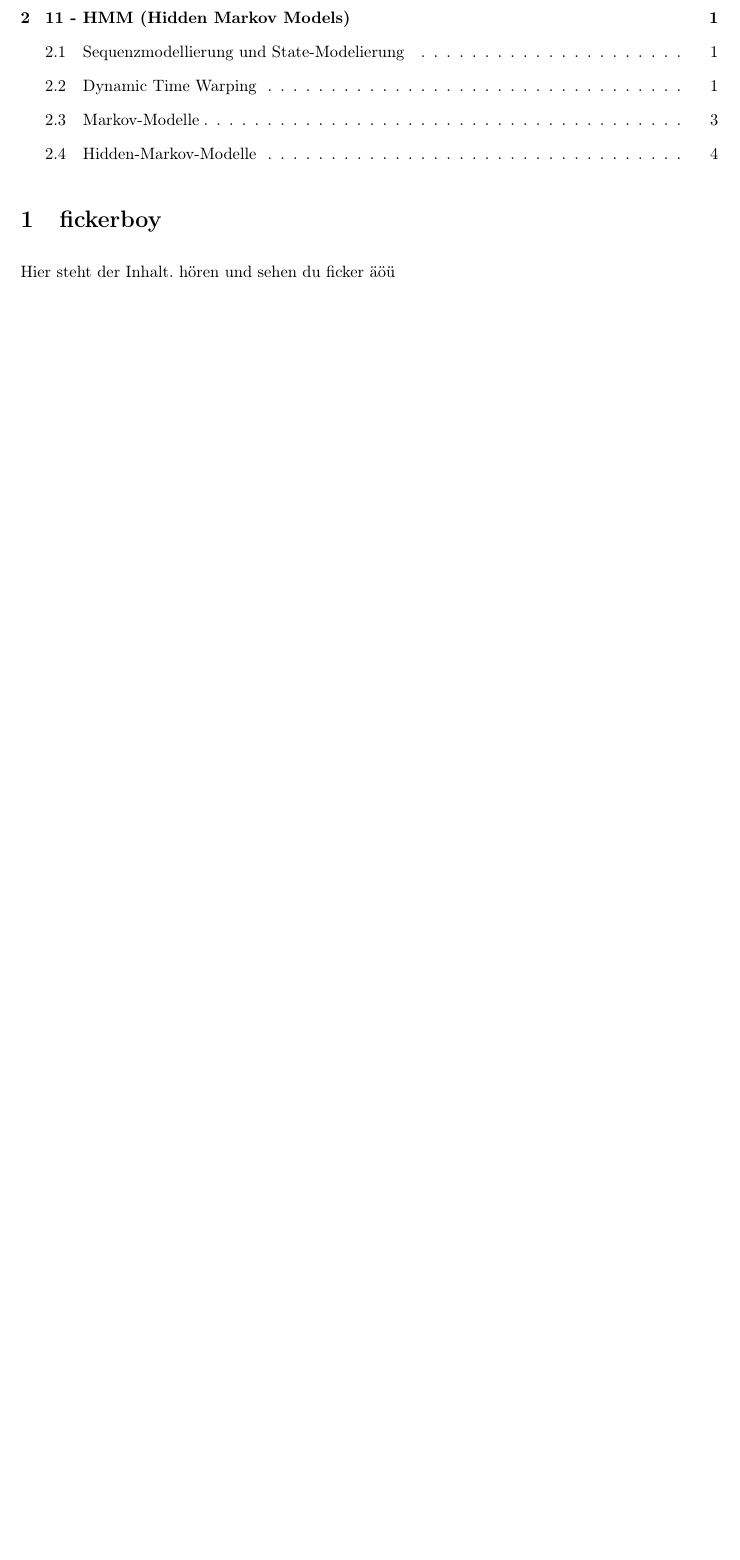
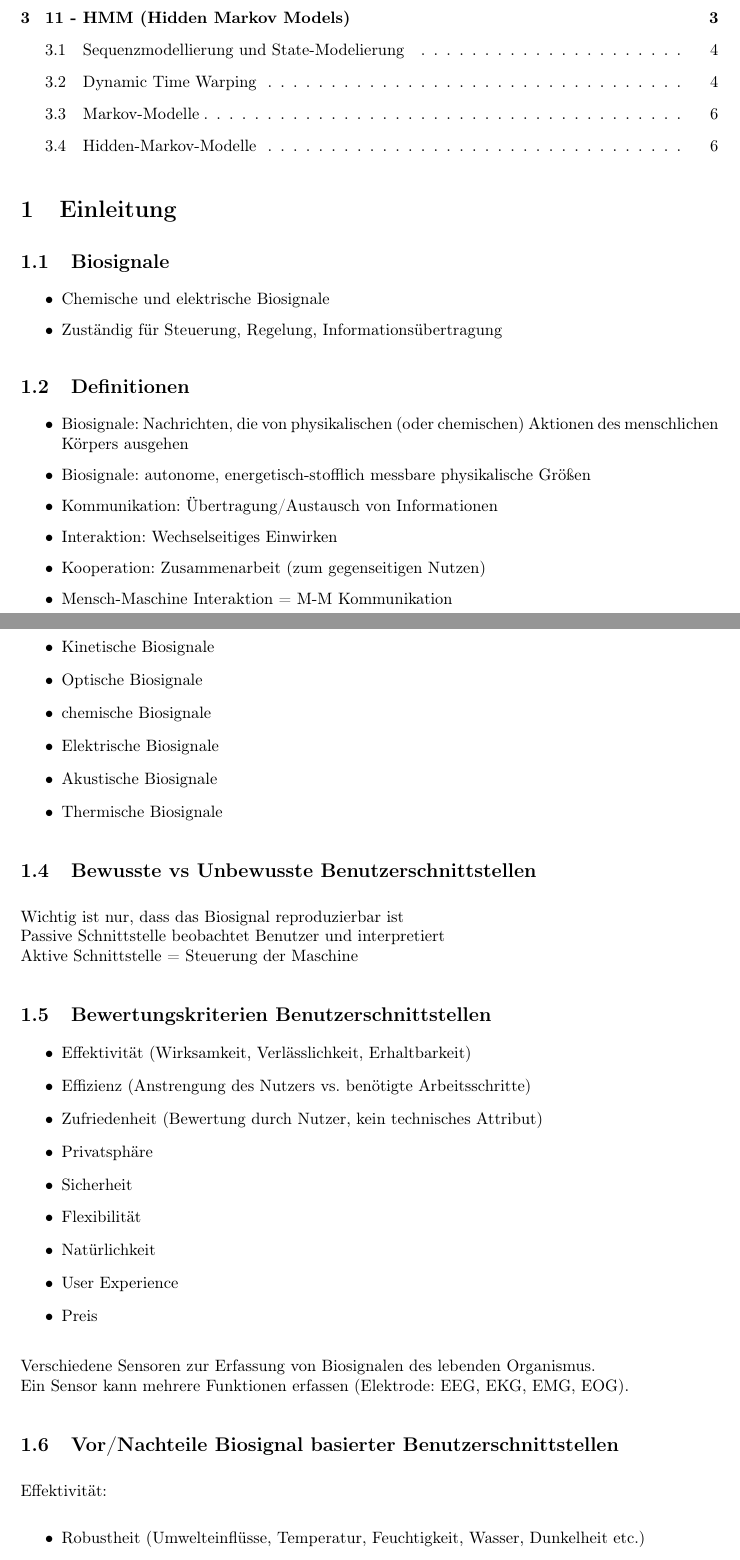
Before and after one commit to flcp/biosig, a LaTeX document (Biosig.tex): part of page 1 of 5 before the commit and two parts of pages 1 and 2 of 7 after it, the two joined at a grey line, cut so that both start at the same text, the shorter picture padded with empty space. Compiled offline with pdfLaTeX.

Commit message:
Kapitel 1

```diff
--- a/Biosig.tex
+++ b/Biosig.tex
@@ -9,7 +9,7 @@
 \usepackage{a4wide}
 
 %%Wenn ein Absatz nicht eingerückt werden soll
-\setlength{\parindent}{0em}
+\setlength{\parindent}{0cm}
 
 %%Abstand zwischen Absätzen
 \setlength{\parskip}{2.0ex plus 1.0ex minus 0.5ex}
@@ -23,7 +23,55 @@
 
 \tableofcontents
 
-\section{fickerboy}
-Hier steht der Inhalt.
-hören und sehen du ficker
-äöü
+\section{Einleitung}
+\subsection{Biosignale}
+\begin{itemize}
+	\item Chemische und elektrische Biosignale
+	\item Zuständig für Steuerung, Regelung, Informationsübertragung
+\end{itemize}
+\subsection{Definitionen}
+\begin{itemize}
+	\item Biosignale: Nachrichten, die von physikalischen (oder chemischen) Aktionen des menschlichen Körpers ausgehen
+	\item Biosignale: autonome, energetisch-stofflich messbare physikalische Größen
+	\item Kommunikation:  Übertragung/Austausch von Informationen
+	\item Interaktion: Wechselseitiges Einwirken
+	\item Kooperation: Zusammenarbeit (zum gegenseitigen Nutzen)
+	\item Mensch-Maschine Interaktion = M-M Kommunikation
+\end{itemize}
+
+\subsection{Arten}
+\begin{itemize}
+	\item Kinetische Biosignale
+	\item Optische Biosignale
+	\item chemische Biosignale
+	\item Elektrische Biosignale
+	\item Akustische Biosignale
+	\item Thermische Biosignale
+\end{itemize}
+
+\subsection{Bewusste vs Unbewusste Benutzerschnittstellen}
+Wichtig ist nur, dass das Biosignal reproduzierbar ist \\
+Passive Schnittstelle beobachtet Benutzer und interpretiert \\
+Aktive Schnittstelle = Steuerung der Maschine
+
+\subsection{Bewertungskriterien Benutzerschnittstellen}
+\begin{itemize}
+	\item Effektivität (Wirksamkeit, Verlässlichkeit, Erhaltbarkeit)
+	\item Effizienz (Anstrengung des Nutzers vs. benötigte Arbeitsschritte)
+	\item Zufriedenheit (Bewertung durch Nutzer, kein technisches Attribut)
+	\item Privatsphäre
+	\item Sicherheit
+	\item Flexibilität
+	\item Natürlichkeit
+	\item User Experience
+	\item Preis
+\end{itemize}
+
+Verschiedene Sensoren zur Erfassung von Biosignalen des lebenden Organismus. \\
+Ein Sensor kann mehrere Funktionen erfassen (Elektrode: EEG, EKG, EMG, EOG).
+
+\subsection{Vor/Nachteile Biosignal basierter Benutzerschnittstellen}
+Effektivität:
+\begin{itemize}
+	\item Robustheit (Umwelteinflüsse, Temperatur, Feuchtigkeit, Wasser, Dunkelheit etc.)
+	\item Bandbreite (Nutzen unbewusster Signale vergrößert Bandbreite)
```
Also changed, not shown: Biosig.tex (36 more changed lines).
